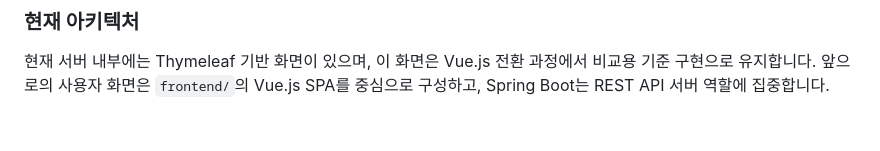
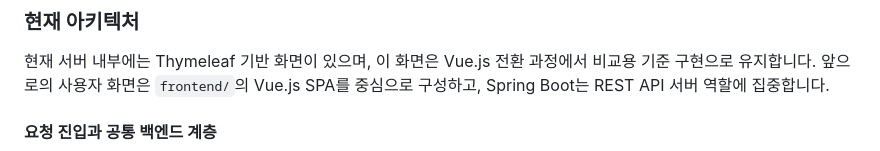
Before and after one commit to keunoh/feldbuch, a Markdown page: docs/FELDBUCH_DEVELOPMENT_DOCUMENTATION.md, the part around one of its changes. Rendered like a GitHub page; blank space fills up the shorter version.

````diff
--- a/docs/FELDBUCH_DEVELOPMENT_DOCUMENTATION.md
+++ b/docs/FELDBUCH_DEVELOPMENT_DOCUMENTATION.md
@@ -367,6 +367,8 @@ flowchart TD
 
 현재 서버 내부에는 Thymeleaf 기반 화면이 있으며, 이 화면은 Vue.js 전환 과정에서 비교용 기준 구현으로 유지합니다. 앞으로의 사용자 화면은 `frontend/`의 Vue.js SPA를 중심으로 구성하고, Spring Boot는 REST API 서버 역할에 집중합니다.
 
+#### 요청 진입과 공통 백엔드 계층
+
 ```mermaid
 flowchart TD
     Browser --> ThymeleafView
````
Also changed, not shown: other parts of docs/FELDBUCH_DEVELOPMENT_DOCUMENTATION.md (+22 -4 lines).
